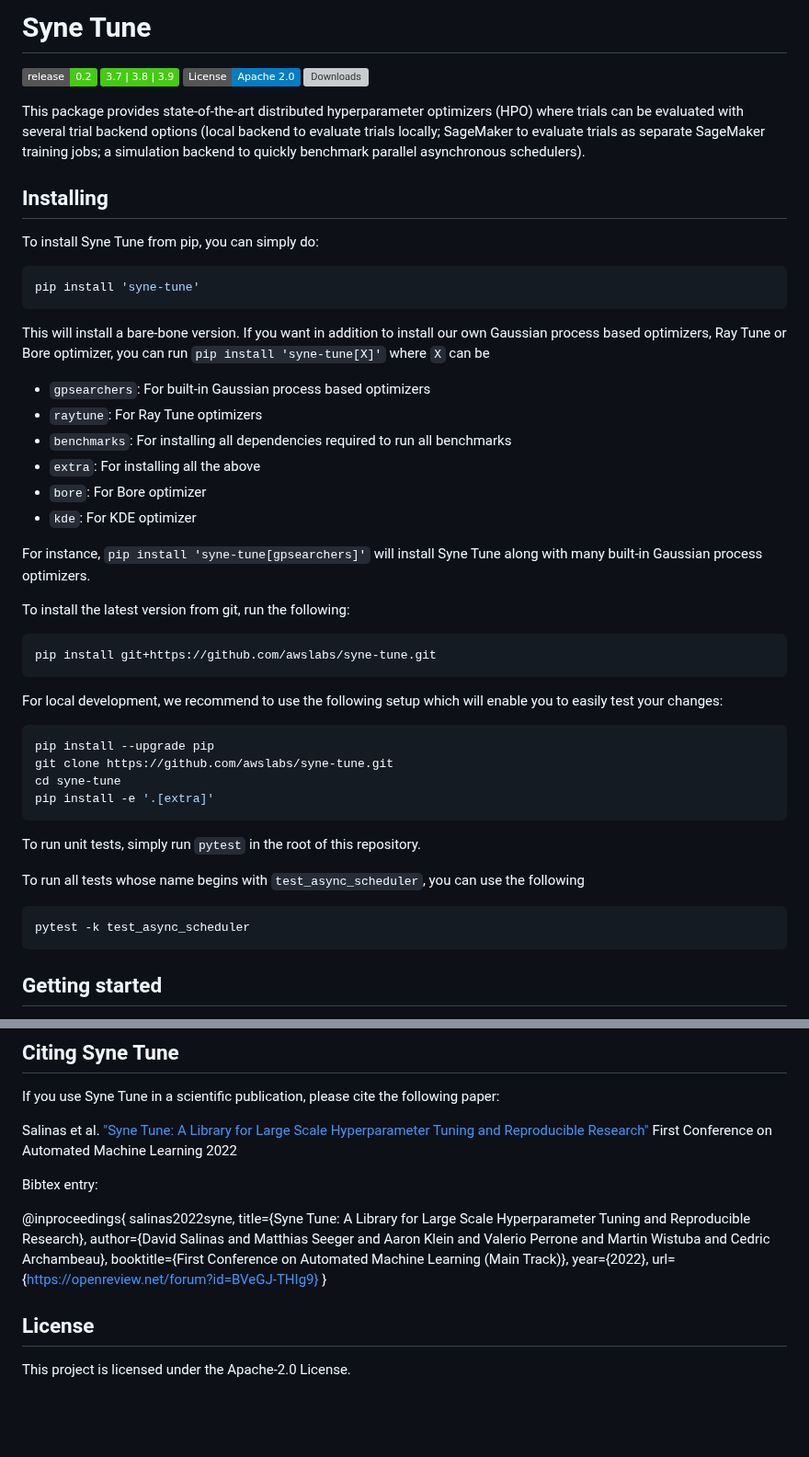
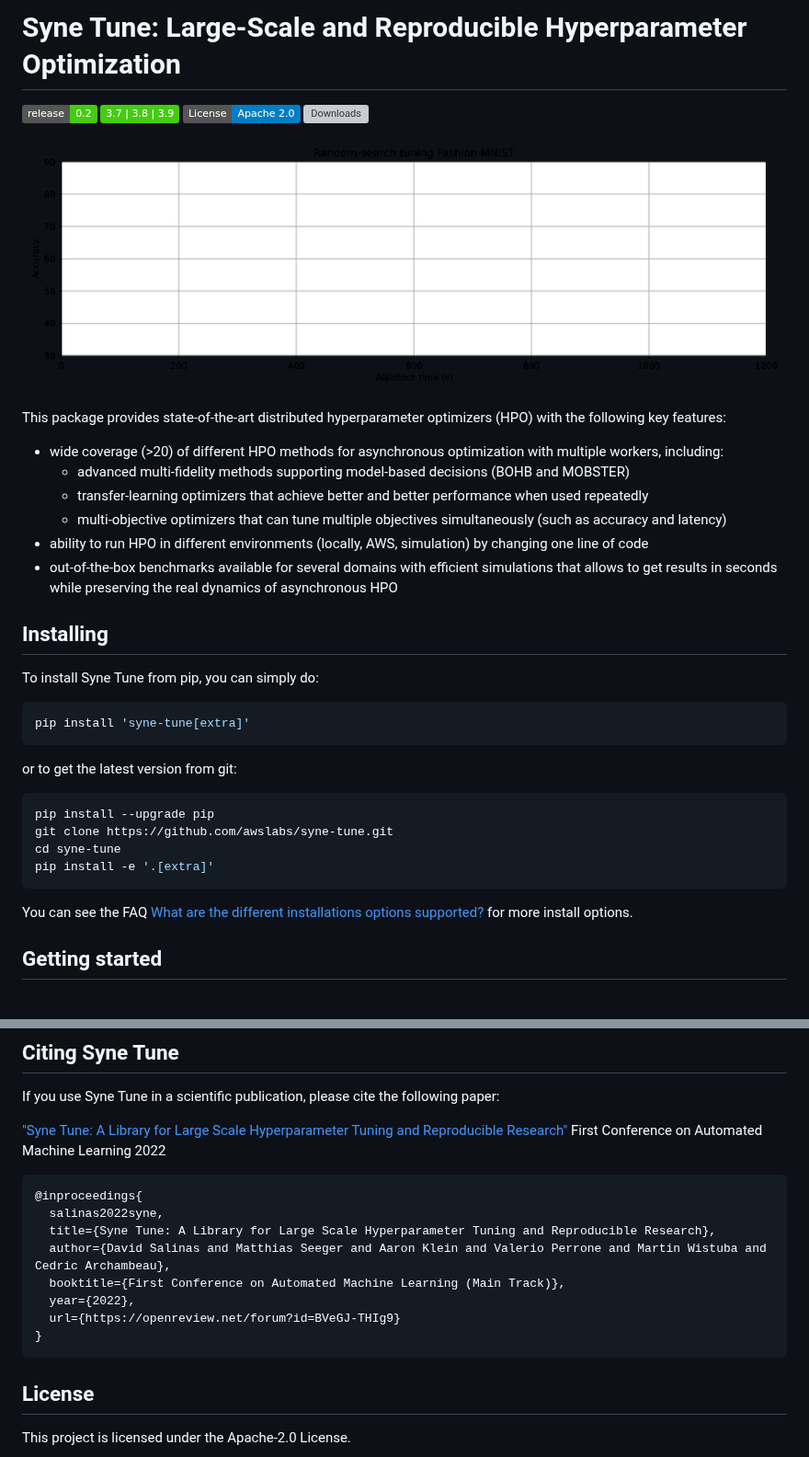
Before and after one commit to syne-tune/syne-tune, a Markdown page: README.md, 2 parts joined by grey strips. Shown at 92% size. Drawn GitHub-style; pictures changed too: docs/synetune.gif (added); badges without logos; blank space fills up the shorter version; grey boxes are pictures that could not be loaded.

Commit message:
Update readme.md (#281)
* Update readme.md

* add missing gif

* Aaron's feedback

````diff
--- a/README.md
+++ b/README.md
@@ -1,42 +1,30 @@
-# Syne Tune
+# Syne Tune: Large-Scale and Reproducible Hyperparameter Optimization
 
 [![Release](https://img.shields.io/badge/release-0.2-brightgreen.svg)](https://pypi.org/project/syne-tune/)
 [![Python Version](https://img.shields.io/badge/3.7%20%7C%203.8%20%7C%203.9-brightgreen.svg)](https://pypi.org/project/syne-tune/)
 [![License](https://img.shields.io/badge/License-Apache%202.0-blue.svg)](https://opensource.org/licenses/Apache-2.0)
 [![Downloads](https://pepy.tech/badge/syne-tune/month)](https://pepy.tech/project/syne-tune)
 
-This package provides state-of-the-art distributed hyperparameter optimizers (HPO) where trials
- can be evaluated with several trial backend options (local backend to evaluate trials locally;
-SageMaker to evaluate trials as separate SageMaker training jobs; a simulation backend to quickly benchmark parallel
-asynchronous schedulers).
+![Alt Text](docs/synetune.gif)
+
+This package provides state-of-the-art distributed hyperparameter optimizers (HPO) with the following key features:
+* wide coverage (>20) of different HPO methods for asynchronous optimization with multiple workers, including:
+  * advanced multi-fidelity methods supporting model-based decisions (BOHB and MOBSTER)
+  * transfer-learning optimizers that achieve better and better performance when used repeatedly
+  * multi-objective optimizers that can tune multiple objectives simultaneously (such as accuracy and latency)
+* ability to run HPO in different environments (locally, AWS, simulation) by changing one line of code
+* out-of-the-box benchmarks available for several domains with efficient simulations that allows to get results in
+seconds while preserving the real dynamics of asynchronous HPO
 
 ## Installing
 
 To install Syne Tune from pip, you can simply do:
 
 ```bash
-pip install 'syne-tune'
+pip install 'syne-tune[extra]'
 ```
 
-This will install a bare-bone version. If you want in addition to install our own Gaussian process based optimizers, Ray Tune or Bore optimizer,
-you can run `pip install 'syne-tune[X]'` where `X` can be
-* `gpsearchers`: For built-in Gaussian process based optimizers
-* `raytune`: For Ray Tune optimizers
-* `benchmarks`: For installing all dependencies required to run all benchmarks
-* `extra`: For installing all the above
-* `bore`: For Bore optimizer
-* `kde`: For KDE optimizer
-
-For instance, `pip install 'syne-tune[gpsearchers]'` will install Syne Tune along with many built-in Gaussian process
-optimizers.
-
-To install the latest version from git, run the following:
-
-```bash
-pip install git+https://github.com/awslabs/syne-tune.git
-```
-
-For local development, we recommend to use the following setup which will enable you to easily test your changes:
+or to get the latest version from git:
 
 ```bash
 pip install --upgrade pip
@@ -45,13 +33,7 @@ cd syne-tune
 pip install -e '.[extra]'
 ```
 
-To run unit tests, simply run `pytest` in the root of this repository.
-
-To run all tests whose name begins with `test_async_scheduler`, you can use the following
-```bash
-pytest -k test_async_scheduler
-```
-
+You can see the FAQ [What are the different installations options supported?](docs/faq.md) for more install options.
 
 ## Getting started
 
@@ -189,18 +171,19 @@ See [CONTRIBUTING](CONTRIBUTING.md#security-issue-notifications) for more inform
 
 If you use Syne Tune in a scientific publication, please cite the following paper:
 
-Salinas et al. ["Syne Tune: A Library for Large Scale Hyperparameter Tuning and Reproducible Research"](https://openreview.net/forum?id=BVeGJ-THIg9&referrer=%5BAuthor%20Console%5D(%2Fgroup%3Fid%3Dautoml.cc%2FAutoML%2F2022%2FTrack%2FMain%2FAuthors%23your-submissions)) First Conference on Automated Machine Learning 2022
+["Syne Tune: A Library for Large Scale Hyperparameter Tuning and Reproducible Research"](https://openreview.net/forum?id=BVeGJ-THIg9&referrer=%5BAuthor%20Console%5D(%2Fgroup%3Fid%3Dautoml.cc%2FAutoML%2F2022%2FTrack%2FMain%2FAuthors%23your-submissions)) First Conference on Automated Machine Learning 2022
 
-Bibtex entry:
 
+```bibtex
 @inproceedings{
-salinas2022syne,
-title={Syne Tune: A Library for Large Scale Hyperparameter Tuning and Reproducible Research},
-author={David Salinas and Matthias Seeger and Aaron Klein and Valerio Perrone and Martin Wistuba and Cedric Archambeau},
-booktitle={First Conference on Automated Machine Learning (Main Track)},
-year={2022},
-url={https://openreview.net/forum?id=BVeGJ-THIg9}
+  salinas2022syne,
+  title={Syne Tune: A Library for Large Scale Hyperparameter Tuning and Reproducible Research},
+  author={David Salinas and Matthias Seeger and Aaron Klein and Valerio Perrone and Martin Wistuba and Cedric Archambeau},
+  booktitle={First Conference on Automated Machine Learning (Main Track)},
+  year={2022},
+  url={https://openreview.net/forum?id=BVeGJ-THIg9}
 }
+```
 
 ## License
 
````
Also changed, not shown: docs/faq.md (+37 -0 lines).
